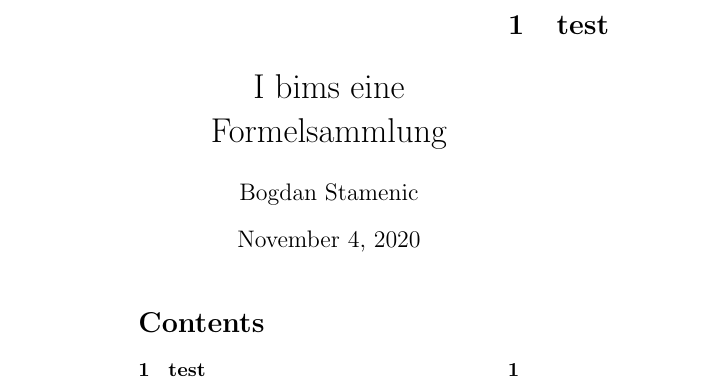
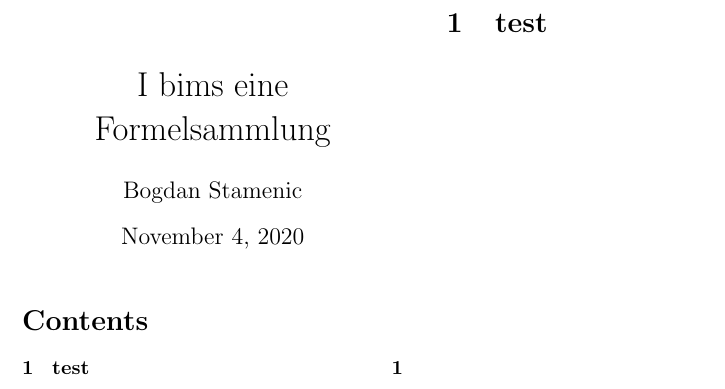
Before and after one commit to Bogdan-Stamenic/formelsammlungen, a LaTeX document (template.tex, which reads util/packages.tex, util/setup.tex): part of the page, cut so that both start at the same text. Compiled offline with pdfLaTeX.

Commit message:
packages.tex now included into setup.tex.

```diff
--- a/template.tex
+++ b/template.tex
@@ -1,5 +1,4 @@
 \input{util/setup.tex}
-\input{util/packages.tex}
 
 \input{settings/settings_template.tex}
 
--- a/util/packages.tex
+++ b/util/packages.tex
@@ -1,2 +1,2 @@
-\usepackage{geometry}
+\usepackage[a4paper, total={674pt, 426pt}, landscape]{geometry}
 \usepackage{multicol}
--- a/util/setup.tex
+++ b/util/setup.tex
@@ -1 +1,3 @@
-\documentclass[10pt,a4paper,landscape]{article}
+\documentclass[twoside]{article}
+
+\input{util/packages.tex}
```
